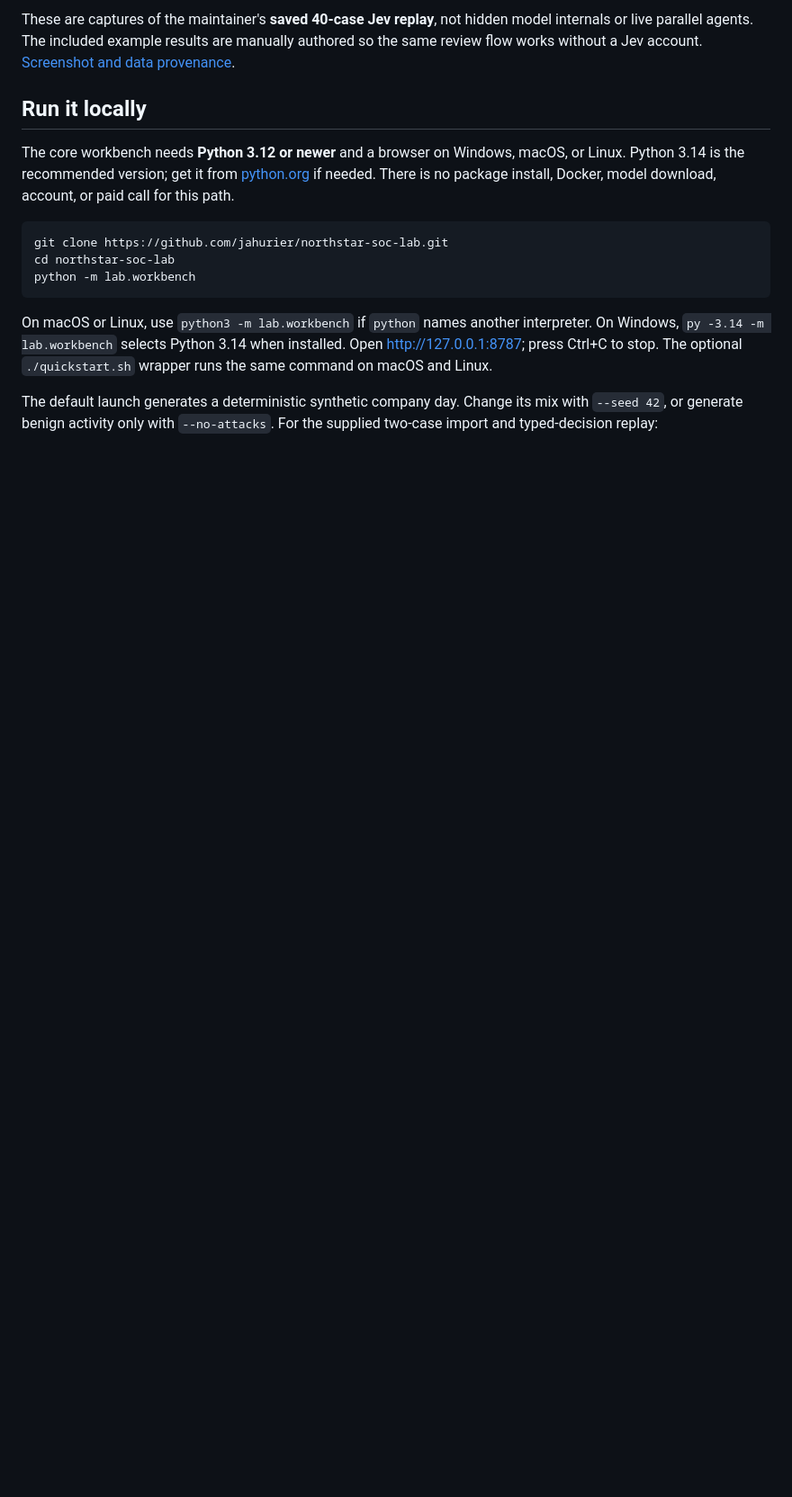
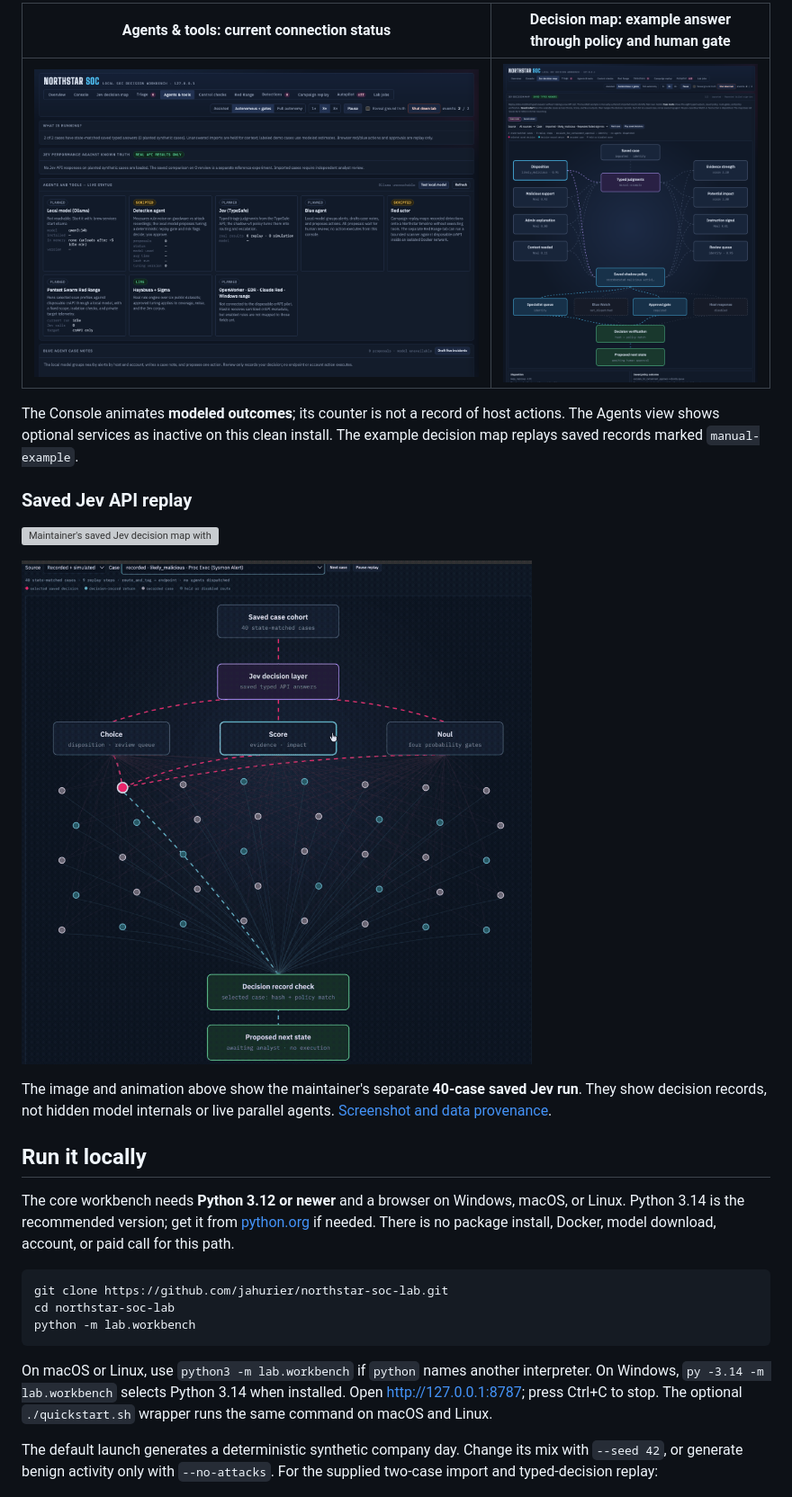
Before and after one commit to jahurier/northstar-soc-lab, a Markdown page: README.md, the part around the change printed below. Shown: that part at 90% size. Rendered like a GitHub page; pictures changed too: docs/images/agents-tools.png (added), docs/images/decision-map-example.png (added); blank space fills up the shorter version; grey boxes are pictures that could not be loaded.

```diff
--- a/README.md
+++ b/README.md
@@ -21,8 +26,21 @@ is checked against the policy recomputation.
 
-These are captures of the maintainer's **saved 40-case Jev replay**, not hidden
-model internals or live parallel agents. The included example results are
-manually authored so the same review flow works without a Jev account.
-[Screenshot and data provenance](docs/showcase.md).
+| Agents & tools: current connection status | Decision map: example answer through policy and human gate |
+| --- | --- |
+| ![Agents and tools showing optional integrations inactive in the clean checkout](docs/images/agents-tools.png) | ![Manually authored example decision reaching policy verification and a human approval gate](docs/images/decision-map-example.png) |
+
+The Console animates **modeled outcomes**; its counter is not a record of host
+actions. The Agents view shows optional services as inactive on this clean
+install. The example decision map replays saved records marked `manual-example`.
+
+### Saved Jev API replay
+
+![Maintainer's saved Jev decision map with typed outputs](docs/images/jev-decision-map.png)
+
+![Short replay across the maintainer's saved Jev decisions](docs/images/jev-decision-map.gif)
+
+The image and animation above show the maintainer's separate **40-case saved
+Jev run**. They show decision records, not hidden model internals or live
+parallel agents. [Screenshot and data provenance](docs/showcase.md).
 
 ## Run it locally
 
```
Also changed, not shown: other parts of README.md (+10 -5 lines), docs/showcase.md (+10 -0 lines), docs/images/console-pipeline.png (added), docs/images/control-checks.png (added), docs/images/overview.png (added), docs/images/triage.png (added), 3 other files.
